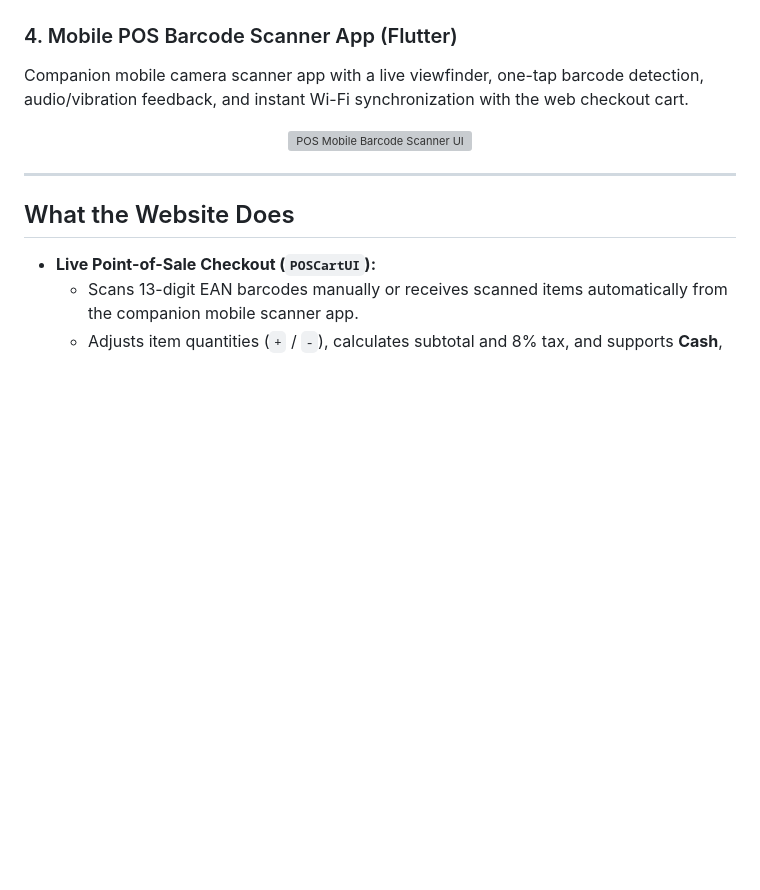
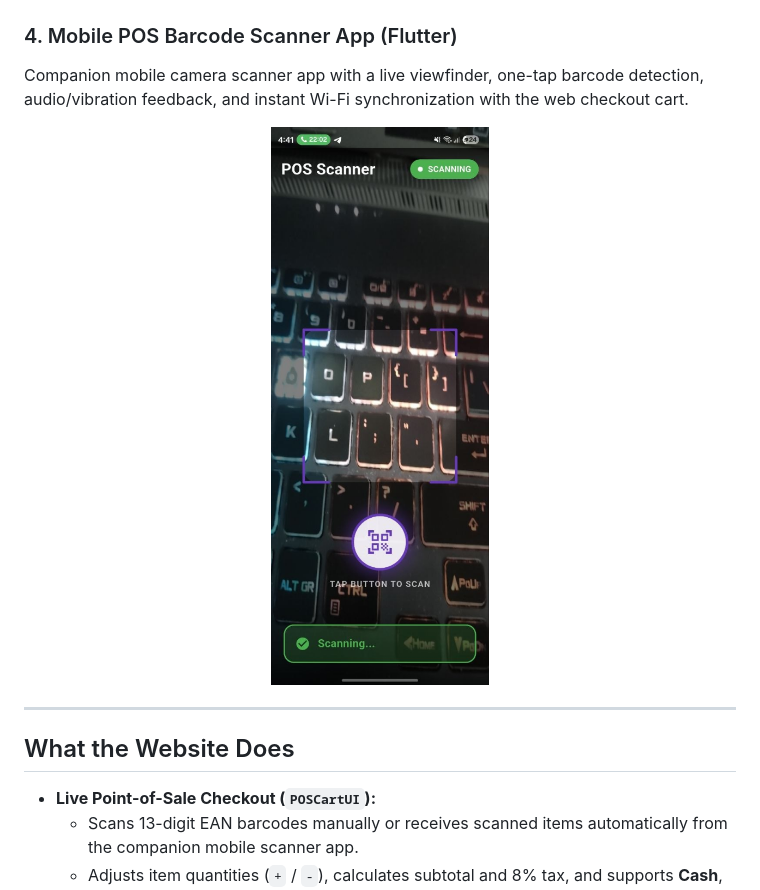
Before and after one commit to kaazumiip/Prism_Pos, a Markdown page: README.md, the part around the change. Rendered like a GitHub page; pictures changed too: assets/pos-scanner-ui.png (added); blank space fills up the shorter version; grey boxes are pictures that could not be loaded.

Commit message:
Use real mobile screenshot for POS scanner UI

```diff
--- a/README.md
+++ b/README.md
@@ -47,7 +47,7 @@ Interactive transaction log and best-selling product breakdown filtered by **Tod
 Companion mobile camera scanner app with a live viewfinder, one-tap barcode detection, audio/vibration feedback, and instant Wi-Fi synchronization with the web checkout cart.
 
 <div align="center">
-  <img src="./assets/pos-scanner-ui.svg" alt="POS Mobile Barcode Scanner UI" width="340" />
+  <img src="./assets/pos-scanner-ui.png" alt="POS Mobile Barcode Scanner UI" width="340" />
 </div>
 
 ---
```
Also changed, not shown: 1 other file.
